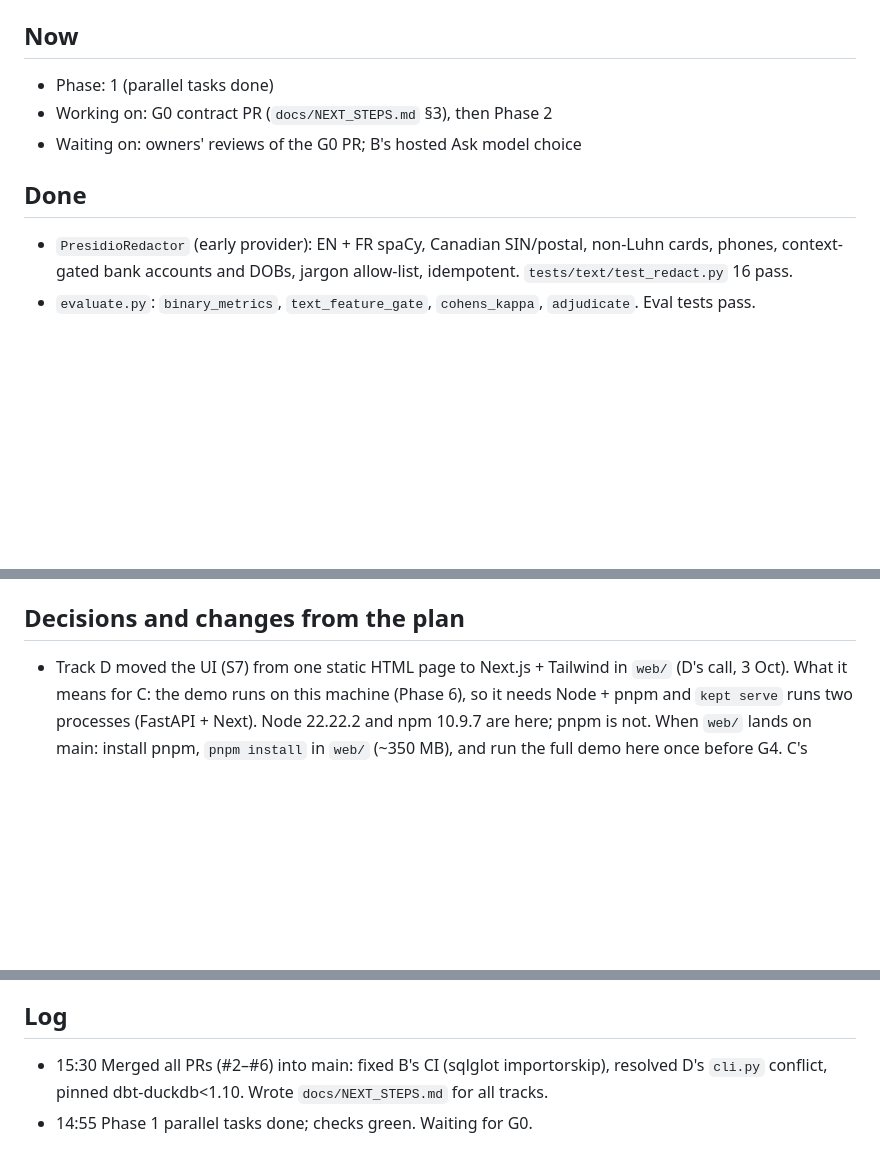
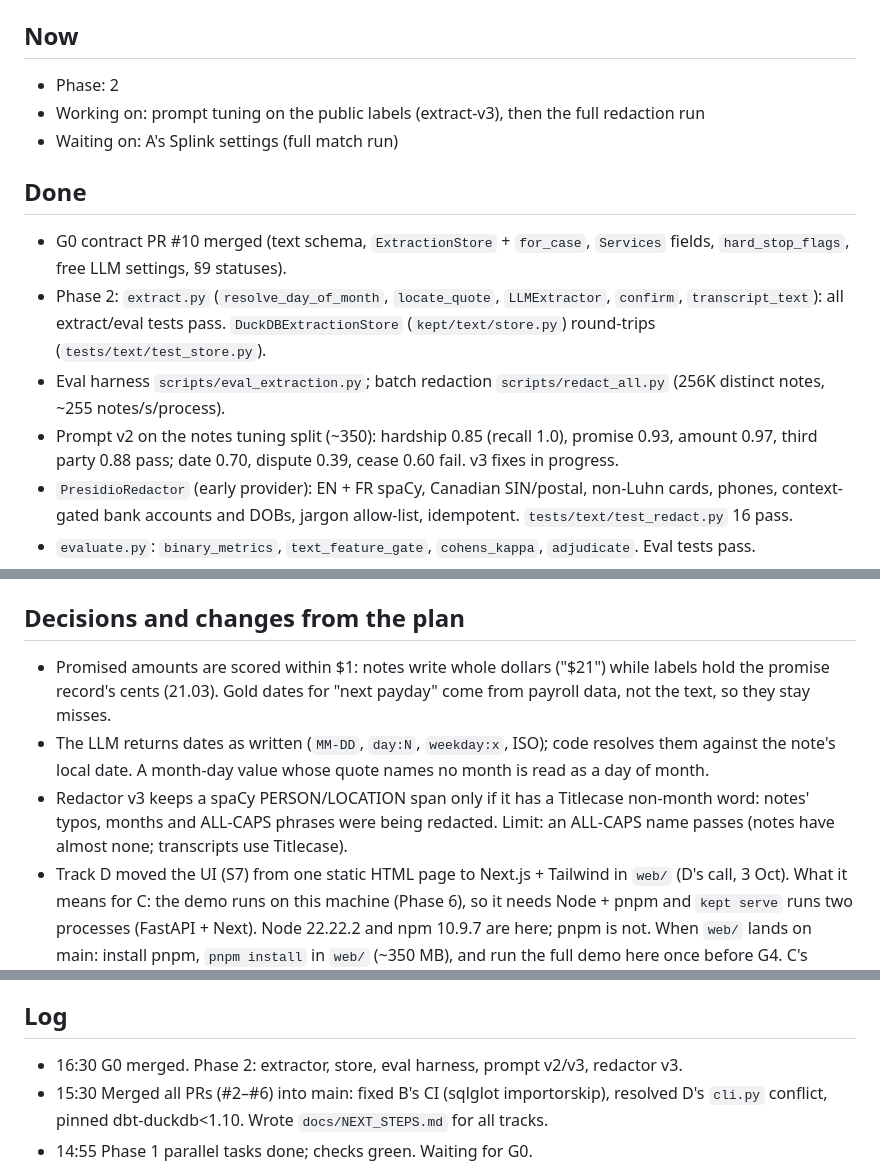
Before and after one commit to shrey715/kept, a Markdown page: docs/tracks/Track_C.md, 3 parts joined by grey strips. Rendered like a GitHub page; blank space fills up the shorter version.

Commit message:
Track C status: Phase 2 progress

```diff
--- a/docs/tracks/Track_C.md
+++ b/docs/tracks/Track_C.md
@@ -3,11 +3,15 @@
 Person: Akshat Srivastava · Tasks: `docs/TEAM_PLAN.md` §5
 
 ## Now
-- Phase: 1 (parallel tasks done)
-- Working on: G0 contract PR (`docs/NEXT_STEPS.md` §3), then Phase 2
-- Waiting on: owners' reviews of the G0 PR; B's hosted Ask model choice
+- Phase: 2
+- Working on: prompt tuning on the public labels (extract-v3), then the full redaction run
+- Waiting on: A's Splink settings (full match run)
 
 ## Done
+- G0 contract PR #10 merged (text schema, `ExtractionStore` + `for_case`, `Services` fields, `hard_stop_flags`, free LLM settings, §9 statuses).
+- Phase 2: `extract.py` (`resolve_day_of_month`, `locate_quote`, `LLMExtractor`, `confirm`, `transcript_text`): all extract/eval tests pass. `DuckDBExtractionStore` (`kept/text/store.py`) round-trips (`tests/text/test_store.py`).
+- Eval harness `scripts/eval_extraction.py`; batch redaction `scripts/redact_all.py` (256K distinct notes, ~255 notes/s/process).
+- Prompt v2 on the notes tuning split (~350): hardship 0.85 (recall 1.0), promise 0.93, amount 0.97, third party 0.88 pass; date 0.70, dispute 0.39, cease 0.60 fail. v3 fixes in progress.
 - `PresidioRedactor` (early provider): EN + FR spaCy, Canadian SIN/postal, non-Luhn cards, phones, context-gated bank accounts and DOBs, jargon allow-list, idempotent. `tests/text/test_redact.py` 16 pass.
 - `evaluate.py`: `binary_metrics`, `text_feature_gate`, `cohens_kappa`, `adjudicate`. Eval tests pass.
 - Public labels (500 notes, 500 transcripts) in `data/labels/`; mapping + 30% holdout in `kept/text/labels.py`. `tests/text/test_labels.py` pass.
@@ -16,6 +20,9 @@ Person: Akshat Srivastava · Tasks: `docs/TEAM_PLAN.md` §5
 - `make test-contract` green, `make lint` clean, track_c: 25 passed, rest stubbed for later phases.
 
 ## Decisions and changes from the plan
+- Promised amounts are scored within $1: notes write whole dollars ("$21") while labels hold the promise record's cents (21.03). Gold dates for "next payday" come from payroll data, not the text, so they stay misses.
+- The LLM returns dates as written (`MM-DD`, `day:N`, `weekday:x`, ISO); code resolves them against the note's local date. A month-day value whose quote names no month is read as a day of month.
+- Redactor v3 keeps a spaCy PERSON/LOCATION span only if it has a Titlecase non-month word: notes' typos, months and ALL-CAPS phrases were being redacted. Limit: an ALL-CAPS name passes (notes have almost none; transcripts use Titlecase).
 - Track D moved the UI (S7) from one static HTML page to Next.js + Tailwind in `web/` (D's call, 3 Oct). What it means for C: the demo runs on this machine (Phase 6), so it needs Node + pnpm and `kept serve` runs two processes (FastAPI + Next). Node 22.22.2 and npm 10.9.7 are here; pnpm is not. When `web/` lands on main: install pnpm, `pnpm install` in `web/` (~350 MB), and run the full demo here once before G4. C's `/extractions/{source_id}/confirm` stays a FastAPI route; the Next page calls it.
 - Redactor also loads `fr_core_news_lg` (Akshat chose lg over md): 14% of notes are French and the English NER redacted French words as names. French is picked per note by a word-list heuristic (`looks_french`), so the `Redactor` interface is unchanged. Anyone running the redactor needs both spaCy models; both are on Hugging Face (`spacy/en_core_web_lg`, `spacy/fr_core_news_lg`), which is much faster than GitHub here.
 - Custom CREDIT_CARD pattern without Luhn: 3,822 notes carry synthetic 16-digit cards that fail Luhn and leaked through Presidio's built-in recognizer.
@@ -33,6 +40,7 @@ Person: Akshat Srivastava · Tasks: `docs/TEAM_PLAN.md` §5
 - Rare labels: cease_request has 4 (notes) / 5 (transcripts) positives and third_party_present 9 / 8 in the public 500. The F1 gate on those is very noisy; discuss at G0.
 
 ## Log
+- 16:30 G0 merged. Phase 2: extractor, store, eval harness, prompt v2/v3, redactor v3.
 - 15:30 Merged all PRs (#2–#6) into main: fixed B's CI (sqlglot importorskip), resolved D's `cli.py` conflict, pinned dbt-duckdb<1.10. Wrote `docs/NEXT_STEPS.md` for all tracks.
 - 14:55 Phase 1 parallel tasks done; checks green. Waiting for G0.
 - 14:45 SetFit GPU smoke run and Ollama call OK. setfit bumped.
```
